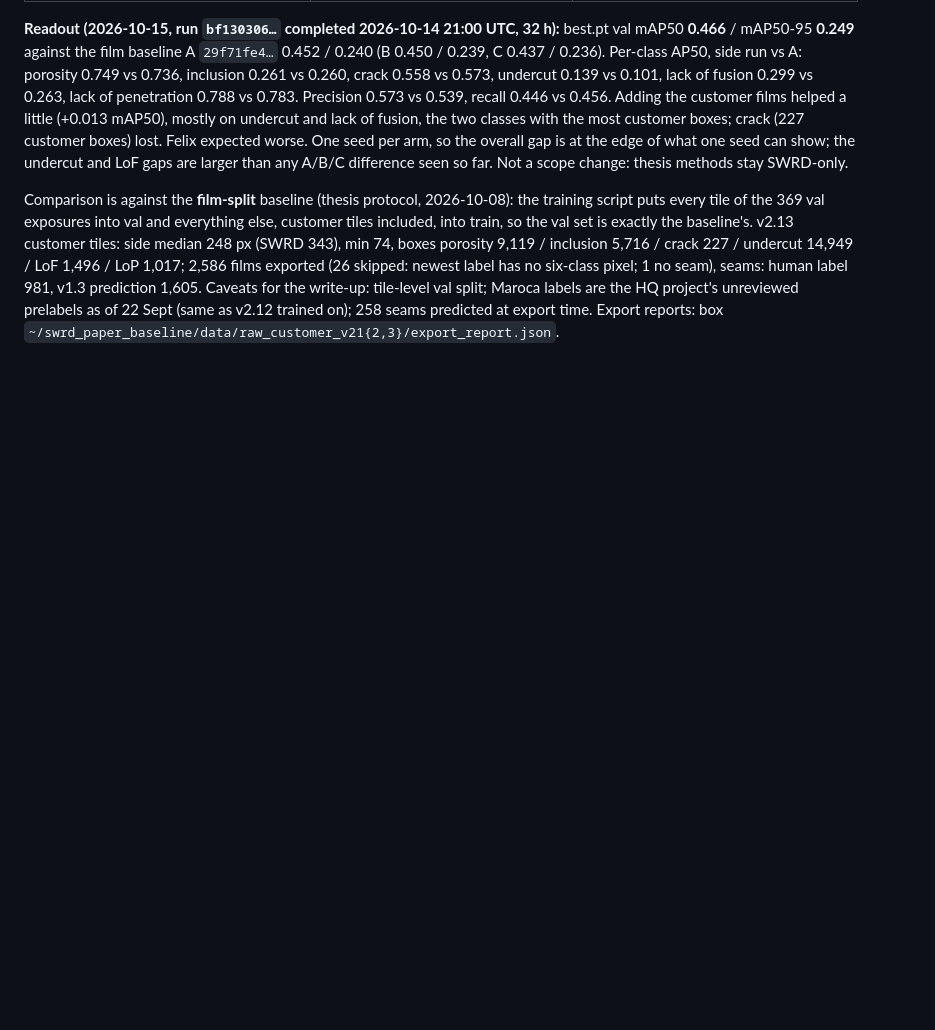
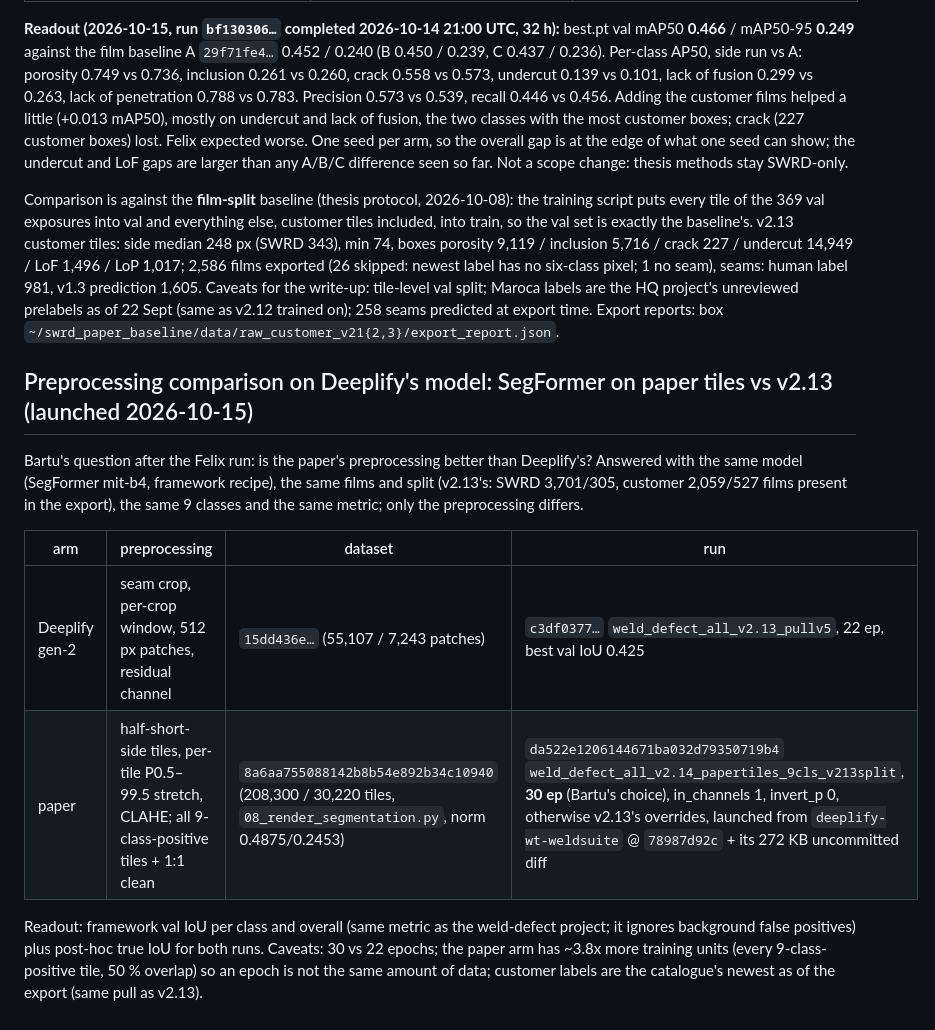
Before and after one commit to BartuCan02/thesis-synthetic-weld-rt, a Markdown page: experiments/wp1_benchmark/README.md, the part around the change. Rendered like a GitHub page; blank space fills up the shorter version.

Commit message:
docs: SegFormer-on-paper-tiles run launched for the preprocessing comparison (dataset 8a6aa755, task da522e12)
Co-Authored-By: Claude Fable 5.1 <noreply@anthropic.com>

```diff
--- a/experiments/wp1_benchmark/README.md
+++ b/experiments/wp1_benchmark/README.md
@@ -64,3 +64,18 @@ undercut 14,949 / LoF 1,496 / LoP 1,017; 2,586 films exported (26 skipped: newes
 seams: human label 981, v1.3 prediction 1,605. Caveats for the write-up: tile-level val split; Maroca labels are the HQ
 project's unreviewed prelabels as of 22 Sept (same as v2.12 trained on); 258 seams predicted at export time.
 Export reports: box `~/swrd_paper_baseline/data/raw_customer_v21{2,3}/export_report.json`.
+
+## Preprocessing comparison on Deeplify's model: SegFormer on paper tiles vs v2.13 (launched 2026-10-15)
+Bartu's question after the Felix run: is the paper's preprocessing better than Deeplify's? Answered with the same
+model (SegFormer mit-b4, framework recipe), the same films and split (v2.13's: SWRD 3,701/305, customer 2,059/527
+films present in the export), the same 9 classes and the same metric; only the preprocessing differs.
+
+| arm | preprocessing | dataset | run |
+|---|---|---|---|
+| Deeplify gen-2 | seam crop, per-crop window, 512 px patches, residual channel | `15dd436e…` (55,107 / 7,243 patches) | `c3df0377…` `weld_defect_all_v2.13_pullv5`, 22 ep, best val IoU 0.425 |
+| paper | half-short-side tiles, per-tile P0.5–99.5 stretch, CLAHE; all 9-class-positive tiles + 1:1 clean | `8a6aa755088142b8b54e892b34c10940` (208,300 / 30,220 tiles, `08_render_segmentation.py`, norm 0.4875/0.2453) | `da522e1206144671ba032d79350719b4` `weld_defect_all_v2.14_papertiles_9cls_v213split`, **30 ep** (Bartu's choice), in_channels 1, invert_p 0, otherwise v2.13's overrides, launched from `deeplify-wt-weldsuite` @ `78987d92c` + its 272 KB uncommitted diff |
+
+Readout: framework val IoU per class and overall (same metric as the weld-defect project; it ignores background
+false positives) plus post-hoc true IoU for both runs. Caveats: 30 vs 22 epochs; the paper arm has ~3.8x more
+training units (every 9-class-positive tile, 50 % overlap) so an epoch is not the same amount of data; customer
+labels are the catalogue's newest as of the export (same pull as v2.13).
```
Also changed, not shown: docs/decisions.md (+8 -0 lines).
